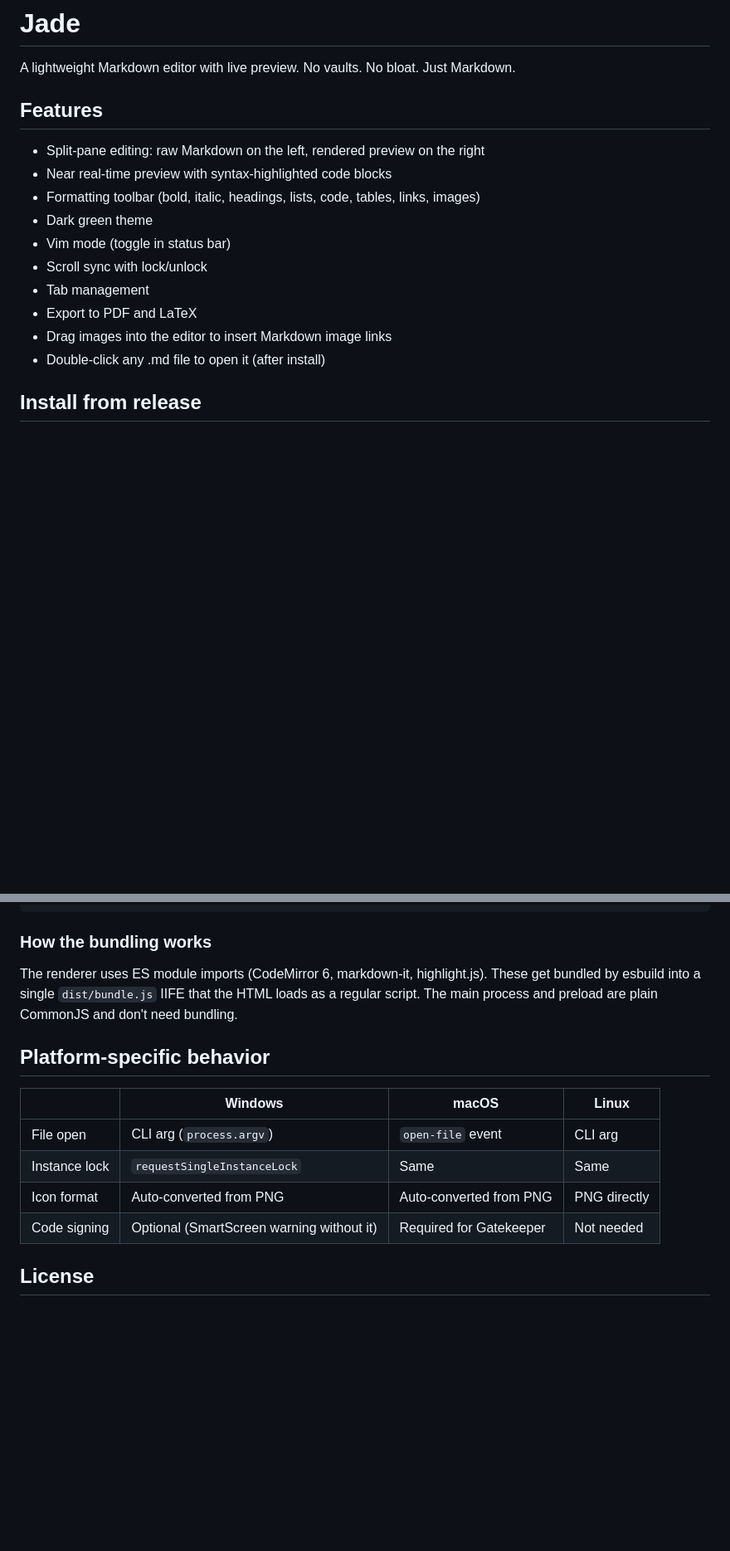
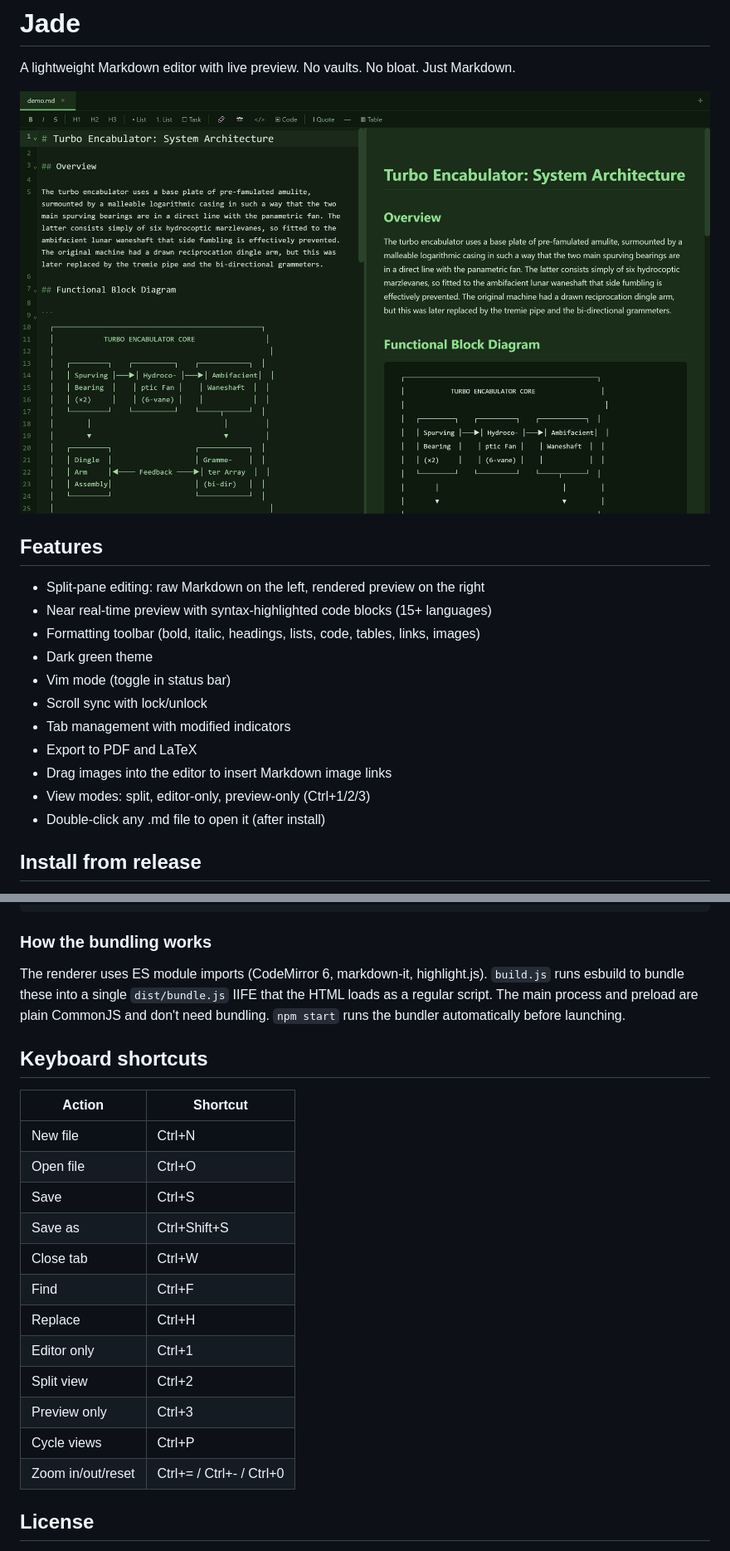
Before and after one commit to BradleyClymer/jade, a Markdown page: README.md, 2 parts joined by grey strips. Shown at 83% size. Rendered like a GitHub page; pictures changed too: assets/screenshot.png (added); blank space fills up the shorter version.

```diff
--- a/README.md
+++ b/README.md
@@ -2,17 +2,20 @@
 
 A lightweight Markdown editor with live preview. No vaults. No bloat. Just Markdown.
 
+![Jade screenshot](assets/screenshot.png)
+
 ## Features
 
 - Split-pane editing: raw Markdown on the left, rendered preview on the right
-- Near real-time preview with syntax-highlighted code blocks
+- Near real-time preview with syntax-highlighted code blocks (15+ languages)
 - Formatting toolbar (bold, italic, headings, lists, code, tables, links, images)
 - Dark green theme
 - Vim mode (toggle in status bar)
 - Scroll sync with lock/unlock
-- Tab management
+- Tab management with modified indicators
 - Export to PDF and LaTeX
 - Drag images into the editor to insert Markdown image links
+- View modes: split, editor-only, preview-only (Ctrl+1/2/3)
 - Double-click any .md file to open it (after install)
 
 ## Install from release
@@ -81,16 +114,24 @@ jade-editor/
 
 ### How the bundling works
 
-The renderer uses ES module imports (CodeMirror 6, markdown-it, highlight.js). These get bundled by esbuild into a single `dist/bundle.js` IIFE that the HTML loads as a regular script. The main process and preload are plain CommonJS and don't need bundling.
+The renderer uses ES module imports (CodeMirror 6, markdown-it, highlight.js). `build.js` runs esbuild to bundle these into a single `dist/bundle.js` IIFE that the HTML loads as a regular script. The main process and preload are plain CommonJS and don't need bundling. `npm start` runs the bundler automatically before launching.
 
-## Platform-specific behavior
+## Keyboard shortcuts
 
-| | Windows | macOS | Linux |
-|---|---|---|---|
-| File open | CLI arg (`process.argv`) | `open-file` event | CLI arg |
-| Instance lock | `requestSingleInstanceLock` | Same | Same |
-| Icon format | Auto-converted from PNG | Auto-converted from PNG | PNG directly |
-| Code signing | Optional (SmartScreen warning without it) | Required for Gatekeeper | Not needed |
+| Action | Shortcut |
+|---|---|
+| New file | Ctrl+N |
+| Open file | Ctrl+O |
+| Save | Ctrl+S |
+| Save as | Ctrl+Shift+S |
+| Close tab | Ctrl+W |
+| Find | Ctrl+F |
+| Replace | Ctrl+H |
+| Editor only | Ctrl+1 |
+| Split view | Ctrl+2 |
+| Preview only | Ctrl+3 |
+| Cycle views | Ctrl+P |
+| Zoom in/out/reset | Ctrl+= / Ctrl+- / Ctrl+0 |
 
 ## License
 
```
Also changed, not shown: other parts of README.md (+64 -34 lines), assets/demo.md (added, +77 -0 lines), assets/icon.png, 4 other files.
